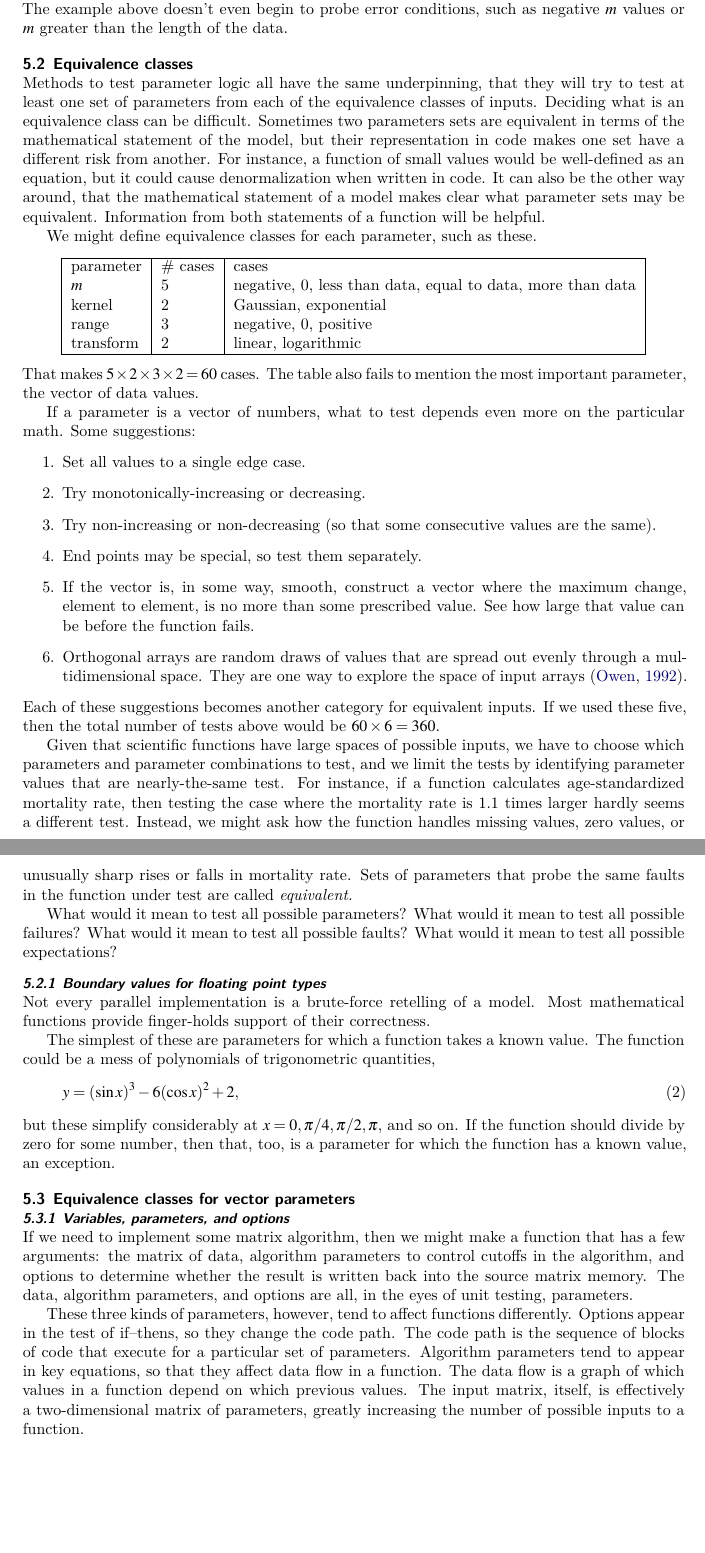
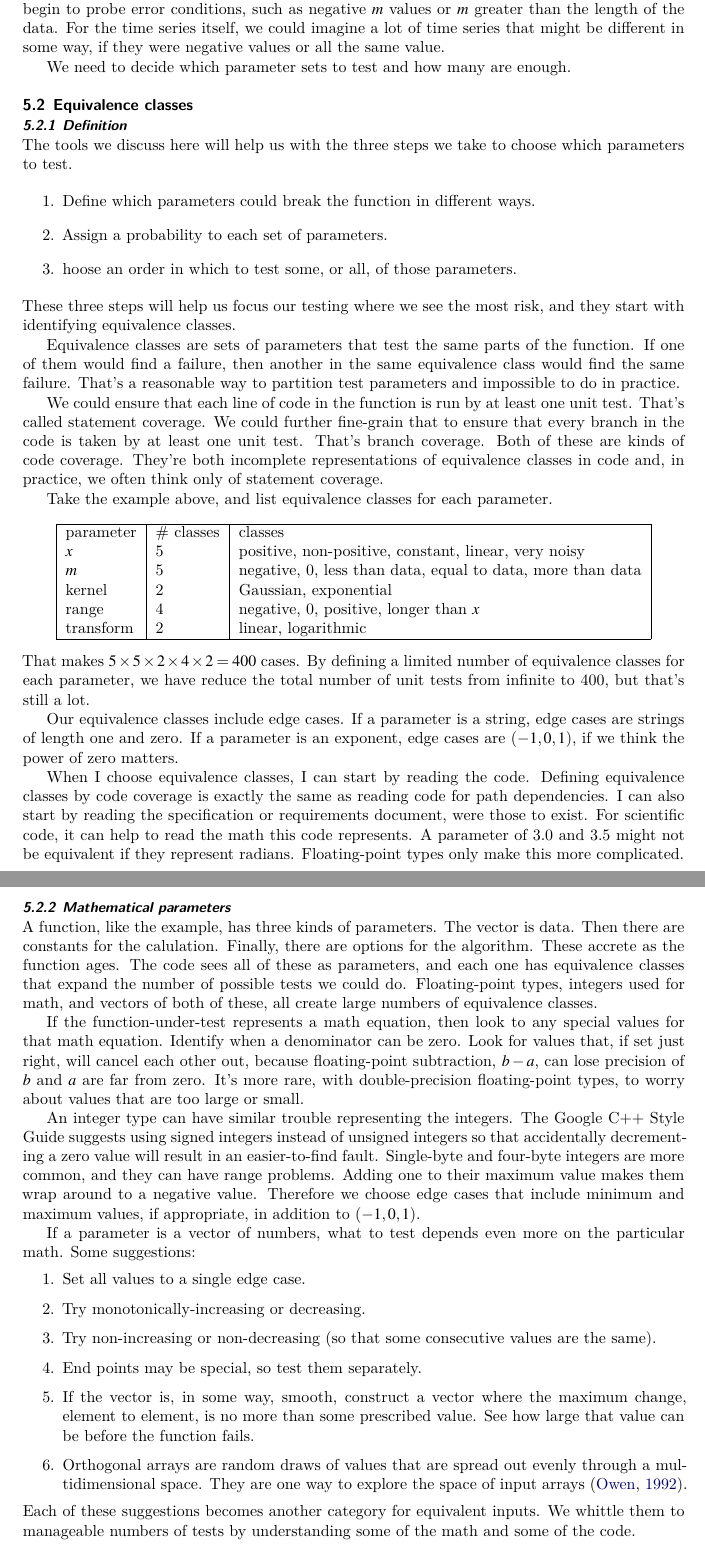
Before and after one commit to adolgert/test-scientific-code, a LaTeX document (paper/tsci.tex): two parts of pages 11 and 12 of 28, joined at a grey line, cut so that both start at the same text, the shorter picture padded with empty space. Compiled offline with XeLaTeX.

Commit message:
reworked the parameter section

```diff
--- a/paper/tsci.tex
+++ b/paper/tsci.tex
@@ -869,48 +880,117 @@ $m$ & kernel & transform & range & output \\ \hline
 \end{tabular}
 \end{center}
-The clear table is pleasing, but we can see that, even for
+We can see that, even for
 this small case, the list will be long. The example
 above doesn't even begin to probe error conditions, such
 as negative $m$ values or $m$ greater than the length
-of the data.
-
+of the data. For the time series itself, we could imagine
+a lot of time series that might be different in some way,
+if they were negative values or all the same value.
+
+We need to decide which parameter sets to test
+and how many are enough.
 
 \subsection{Equivalence classes}\label{sec:limits}
 
+\subsubsection{Definition}
 % This is called Partition testing
 % You split by functionality, specification, requirements,
 % or you split by statement coverage, code coverage, branch coverage.
 %
 % If everything in a partition fails, it is "homogeneous."
-Methods to test parameter logic all have the same underpinning,
-that they will try to test at least one set of parameters from
-each of the equivalence classes of inputs. Deciding what is an
-equivalence class can be difficult. Sometimes two parameters
-sets are equivalent in terms of the mathematical statement of
-the model, but their representation in code makes one set
-have a different risk from another. For instance, a function of small
-values would be well-defined as an equation, but it could cause
-denormalization when written in code.
-It can also be the other way around, that
-the mathematical statement of a model makes clear what parameter
-sets may be equivalent. Information from both statements of
-a function will be helpful.
-
-
-We might define equivalence classes for each
-parameter, such as these.
+
+The tools we discuss here will help us with the three steps
+we take to choose which parameters to test.
+
+\begin{enumerate}
+  \item Define which parameters could break the function in different ways.
+
+  \item Assign a probability to each set of parameters.
+
+  \item hoose an order in which to test some, or all, of those
+   parameters.
+\end{enumerate}
+
+\noindent{}These three steps will help us focus our testing
+where we see the most risk, and they start with identifying
+equivalence classes.
+
+Equivalence classes are sets of parameters that test the same
+parts of the function. If one of them would find a failure,
+then another in the same equivalence class would find the same
+failure. That's a reasonable way to partition test parameters
+and impossible to do in practice.
+
+We could ensure that each line of code in the function is
+run by at least one unit test. That's called statement coverage.
+We could further fine-grain that to ensure that every branch
+in the code is taken by at least one unit test. That's
+branch coverage. Both of these are kinds of code coverage.
+They're both incomplete representations of equivalence classes
+in code and, in practice, we often think only of statement
+coverage.
+
+Take the example above, and list equivalence classes for each parameter.
 \begin{center}
 \begin{tabular}{|l|l|l|}\hline
-parameter & \# cases & cases \\
+parameter & \# classes & classes \\
+$x$ & 5 & positive, non-positive, constant, linear, very noisy \\
 $m$ & 5 & negative, 0, less than data, equal to data, more than data \\
 kernel & 2 & Gaussian, exponential \\
-range & 3 & negative, 0, positive \\
+range & 4 & negative, 0, positive, longer than $x$ \\
 transform & 2 & linear, logarithmic \\ \hline
 \end{tabular}
 \end{center}
-That makes $5 \times 2 \times 3\times 2 = 60$ cases.
-The table also fails to mention the most important
-parameter, the vector of data values.
+That makes $5\times 5 \times 2 \times 4\times 2 = 400$ cases.
+By defining a limited number of equivalence classes for
+each parameter, we have reduce the total number of unit tests
+from infinite to 400, but that's still a lot.
+
+Our equivalence classes include edge cases. If a parameter
+is a string, edge cases are strings of length one and zero.
+If a parameter is an exponent, edge cases are $(-1, 0, 1)$,
+if we think the power of zero matters.
+
+When I choose equivalence classes, I can start by reading
+the code. Defining equivalence classes by code coverage is
+exactly the same as reading code for path dependencies.
+I can also start by reading the specification or requirements
+document, were those to exist. For scientific code,
+it can help to read the math this code represents.
+A parameter of 3.0 and 3.5 might not be equivalent if they
+represent radians. Floating-point types only make this
+more complicated.
+
+\subsubsection{Mathematical parameters}
+
+A function, like the example, has three kinds of parameters.
+The vector is data. Then there are constants for the calulation.
+Finally, there are options for the algorithm. These accrete
+as the function ages. The code sees all of these as parameters,
+and each one has equivalence classes that expand the
+number of possible tests we could do.
+Floating-point types, integers used for math, and vectors
+of both of these, all create large numbers of equivalence classes.
+
+If the function-under-test represents a math equation, then
+look to any special values for that math equation. Identify
+when a denominator can be zero. Look for values that,
+if set just right, will cancel each other out, because
+floating-point subtraction, $b-a$, can lose precision of
+$b$ and $a$ are far from zero. It's more rare, with double-precision
+floating-point types, to worry about values that are too
+large or small.
+
+An integer type can have similar trouble representing
+the integers. The Google C++ Style Guide suggests using
+signed integers instead of unsigned integers so that
+accidentally decrementing a zero value will result in an
+easier-to-find fault. Single-byte and four-byte integers
+are more common, and they can have range problems. Adding
+one to their maximum value makes them wrap around to a
+negative value. Therefore we choose edge cases that include
+minimum and maximum values, if appropriate, in addition
+to $(-1, 0, 1)$.
 
 If a parameter is a vector of numbers, what to test depends
 even more on the particular math. Some suggestions:
@@ -929,64 +1009,9 @@ even more on the particular math. Some suggestions:
     They are one way to explore the space of input arrays~\citep{Owen1992}.
 \end{enumerate}
 Each of these suggestions becomes another category for
-equivalent inputs. If we used these five, then the total
-number of tests above would be $60\times 6 = 360$.
-
-
-Given that scientific functions have large spaces of possible inputs,
-we have to choose which parameters and parameter
-combinations to test, and we limit the tests by identifying
-parameter values that are nearly-the-same test. For instance,
-if a function calculates age-standardized mortality rate, then testing
-the case where the mortality rate is 1.1 times larger hardly seems
-a different test. Instead, we might ask how the function handles
-missing values, zero values, or unusually sharp rises or falls in
-mortality rate. Sets of parameters that probe the same faults in
-the function under test are called \emph{equivalent.}
-
-
-What would it mean to test all possible parameters?
-What would it mean to test all possible failures?
-What would it mean to test all possible faults?
-What would it mean to test all possible expectations?
-
-
-\subsubsection{Boundary values for floating point types}
-Not every parallel implementation is a brute-force retelling
-of a model. Most mathematical functions provide finger-holds
-support of their correctness.
-
-The simplest of these are parameters for which a function
-takes a known value. The function could be a mess of
-polynomials of trigonometric quantities,
-\begin{equation}
-  y = (\sin x)^3 - 6 (\cos x)^2 + 2,
-\end{equation}
-but these simplify considerably at $x=0, \pi/4, \pi/2, \pi,$
-and so on. If the function should divide by zero for some
-number, then that, too, is a parameter for which the function
-has a known value, an exception.
-
-\subsection{Equivalence classes for vector parameters}
-
-\subsubsection{Variables, parameters, and options}
-
-If we need to implement some matrix algorithm, then
-we might make a function that has a few arguments: the matrix of data, algorithm parameters
-to control cutoffs in the algorithm, and options to determine whether
-the result is written back into the source matrix memory.
-The data, algorithm parameters, and options are all, in the eyes of unit testing,
-parameters.
-
-These three kinds of parameters, however, tend to affect functions
-differently. Options appear in the test of if--thens, so they change
-the code path. The code path is the sequence of blocks of code that execute
-for a particular set of parameters.
-Algorithm parameters tend to appear in key equations, so that they
-affect data flow in a function. The data flow is a graph
-of which values in a function depend on which previous values.
-The input matrix, itself, is effectively a two-dimensional matrix of
-parameters, greatly increasing the number of possible inputs to a function.
+equivalent inputs. We whittle them to manageable numbers of
+tests by understanding some of the math and some of the code.
+
 
 \subsection{Example}\label{sec:parameter-wilson}
 This should use Wilson's Score Interval to guess standard error for a measurement~\citep{agresti1998approximate}.
```
Also changed, not shown: paper/cuts.tex (+37 -0 lines), paper/tsci.tex (47 more changed lines).
